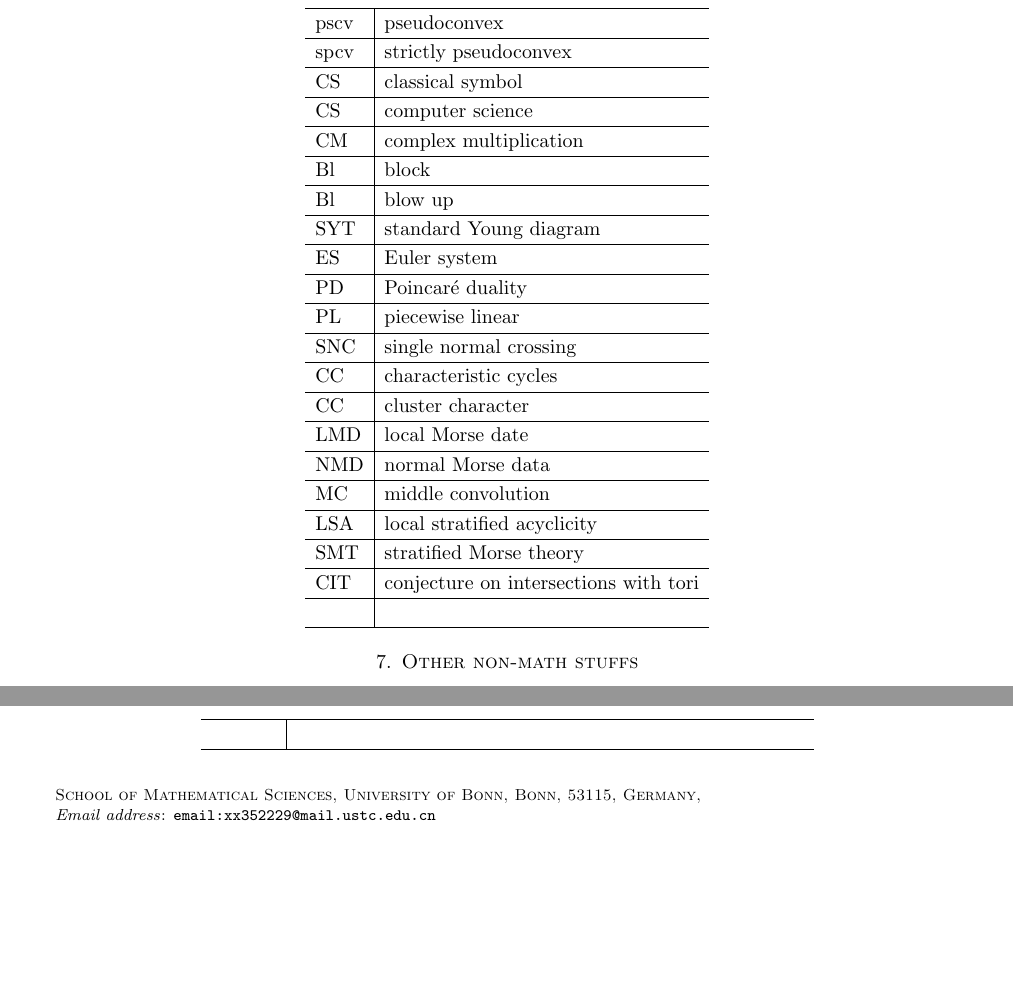
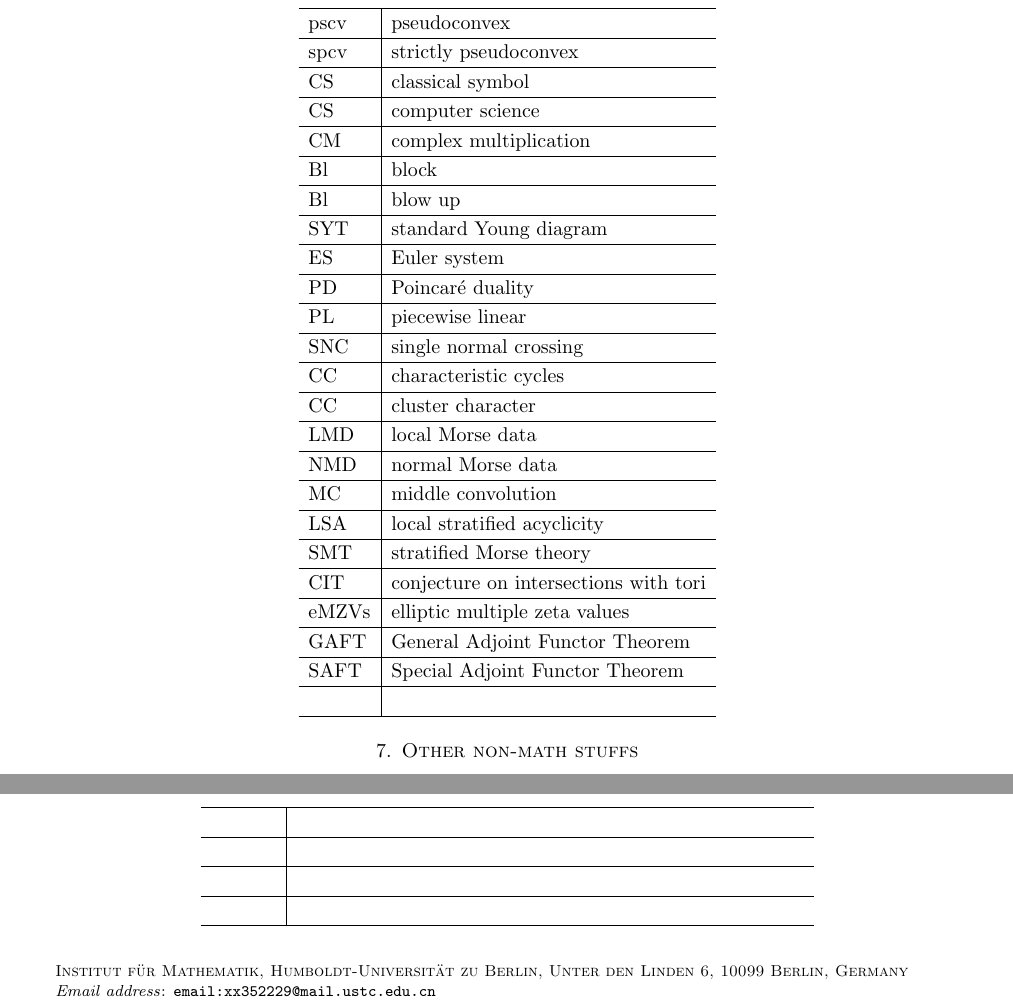
Before and after one commit to ramified/codelearning, a LaTeX paper (mathematical_abbreviations/mathematical_abbreviations.tex): two parts of pages 6 and 7 of 7, joined at a grey line, cut so that both start at the same text, the shorter picture padded with empty space. Compiled offline with pdfLaTeX.

Commit message:
minor revisions

```diff
--- a/mathematical_abbreviations/mathematical_abbreviations.tex
+++ b/mathematical_abbreviations/mathematical_abbreviations.tex
@@ -337,9 +337,7 @@
 {Mathematical Abbreviations
 }
 \author{Xiaoxiang Zhou}
-\address{School of Mathematical Sciences\\
-University of Bonn\\
-Bonn, 53115\\ Germany\\}
+\address{Institut für Mathematik\\Humboldt-Universität zu Berlin\\Unter den Linden 6\\10099 Berlin, Germany}
 \email{email:xx352229@mail.ustc.edu.cn}
 
 
@@ -688,14 +686,16 @@ PL & piecewise linear\\ \hline
 SNC & single normal crossing\\ \hline
 CC & characteristic cycles\\ \hline
 CC & cluster character\\ \hline
-LMD & local Morse date\\ \hline
+LMD & local Morse data\\ \hline
 NMD & normal Morse data\\ \hline
 MC & middle convolution\\ \hline
 LSA & local stratified acyclicity\\ \hline
 SMT & stratified Morse theory\\ \hline
 CIT & conjecture on intersections with tori\\ \hline
+eMZVs & elliptic multiple zeta values\\ \hline
+GAFT & General Adjoint Functor Theorem\\ \hline
+SAFT & Special Adjoint Functor Theorem\\ \hline
  & \\ \hline
-
 \end{longtable}
 
 \section{Other non-math stuffs}
```
Also changed, not shown: mathematical_abbreviations/mathematical_abbreviations.pdf, 3 other files.
